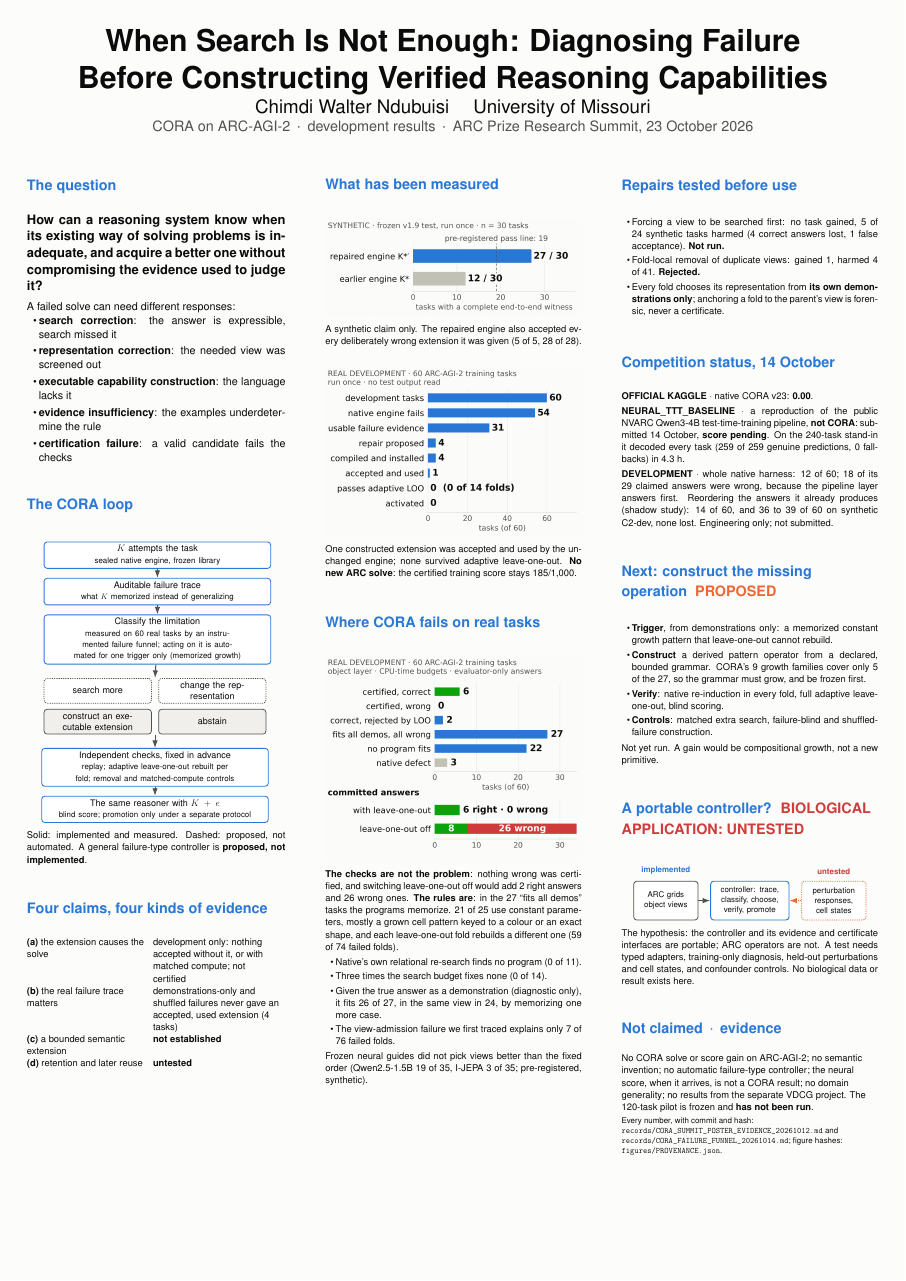
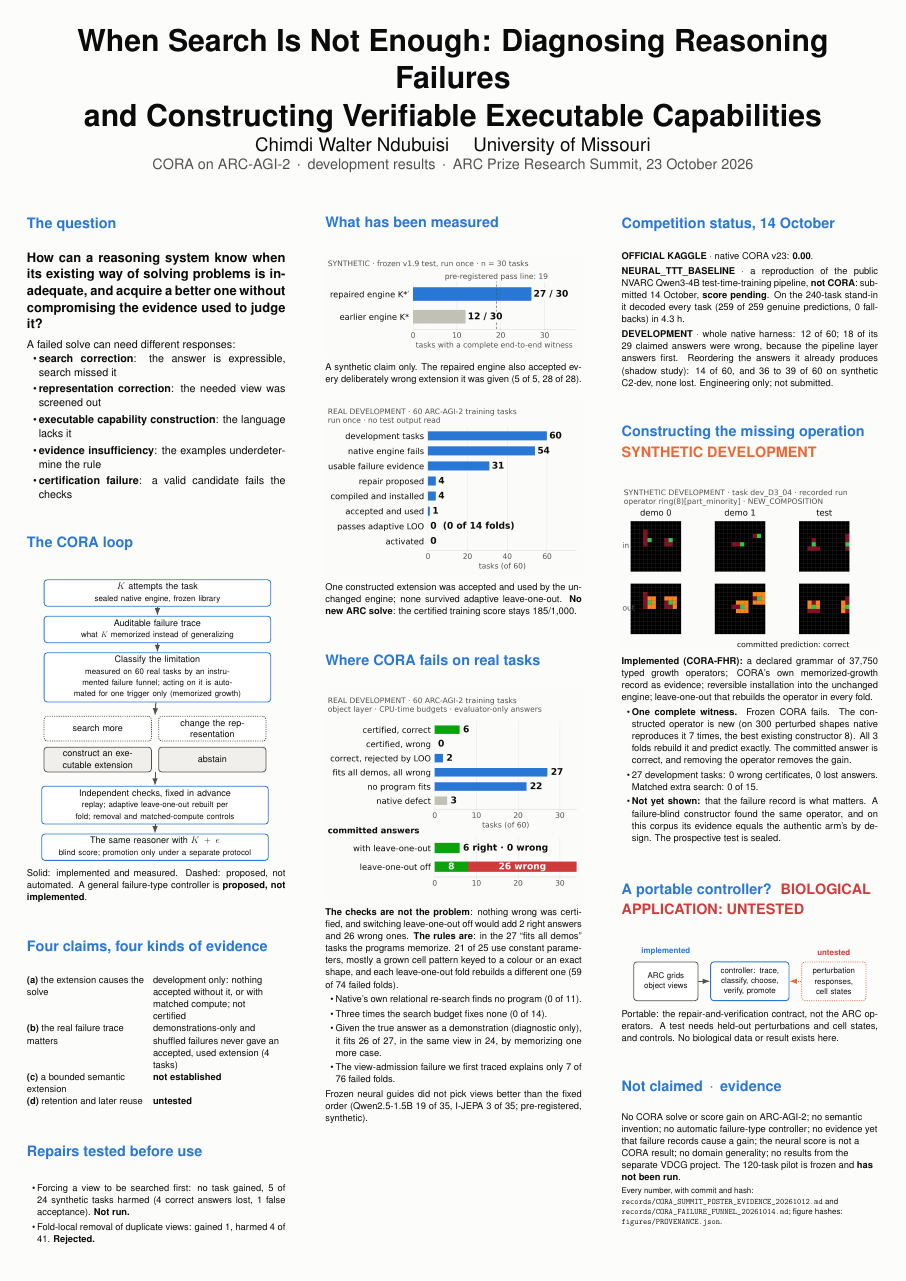
Before and after one commit to ChimdiWalter/Symbolic_Reasoning_LLM_ARC-AGI, a LaTeX poster (docs/summit_poster/poster.tex): the whole page. Compiled offline with pdfLaTeX; a LaTeX package or settings file that is missing is left out.

Commit message:
Poster retitled and updated with the CORA-FHR development witness (hash-pinned figure; implemented mechanism; one complete witness; 0 wrong / 0 lost over 27 tasks; matched search 0/15; failure-blind control matches, so the failure-record effect is not shown; prospective test sealed); abstract paragraph 4, paper section 8.20, evidence record section 16; PDFs and PPTX rebuilt

```diff
--- a/docs/summit_poster/poster.tex
+++ b/docs/summit_poster/poster.tex
@@ -50,7 +50,7 @@
   {\fontsize{52}{62}\selectfont \@author\par}\vspace*{0.3em}{\fontsize{40}{48}\selectfont\color{ink2} \@institute}}}
 \makeatother
 
-\title{\parbox{0.94\linewidth}{\centering When Search Is Not Enough: Diagnosing Failure\\ Before Constructing Verified Reasoning Capabilities}}
+\title{\parbox{0.94\linewidth}{\centering When Search Is Not Enough: Diagnosing Reasoning Failures\\ and Constructing Verifiable Executable Capabilities}}
 \author{Chimdi Walter Ndubuisi \quad University of Missouri}
 \institute{CORA on ARC-AGI-2 \,$\cdot$\, development results \,$\cdot$\, ARC Prize Research Summit, 23 October 2026}
 
@@ -121,6 +121,15 @@
   \end{tabular}
 }
 
+\block{\bt{Repairs tested before use}}{\bodyfont
+  \secfont
+  \begin{itemize}
+    \item Forcing a view to be searched first: no task gained, 5 of 24 synthetic tasks harmed (4 correct
+      answers lost, 1 false acceptance). \textbf{Not run.}
+    \item Fold-local removal of duplicate views: gained 1, harmed 4 of 41. \textbf{Rejected.}
+  \end{itemize}
+}
+
 % ======================================================================
 \column{0.333}
 \block{\bt{What has been measured}}{\bodyfont
@@ -159,17 +168,6 @@
 
 % ======================================================================
 \column{0.333}
-\block{\bt{Repairs tested before use}}{\bodyfont
-  \secfont
-  \begin{itemize}
-    \item Forcing a view to be searched first: no task gained, 5 of 24 synthetic tasks harmed (4 correct
-      answers lost, 1 false acceptance). \textbf{Not run.}
-    \item Fold-local removal of duplicate views: gained 1, harmed 4 of 41. \textbf{Rejected.}
-    \item Every fold chooses its representation from \textbf{its own demonstrations only}; anchoring a fold
-      to the parent's view is forensic, never a certificate.
-  \end{itemize}
-}
-
 \block{\bt{Competition status, 14 October}}{\bodyfont
   \secfont
   \textbf{OFFICIAL KAGGLE} $\cdot$ native CORA v23: \textbf{0.00}.\par\vspace{0.3em}
@@ -181,17 +179,22 @@
   14 of 60, and 36 to 39 of 60 on synthetic C2-dev, none lost. Engineering only; not submitted.
 }
 
-\block{\bt{Next: construct the missing operation \;{\color{warm}PROPOSED}}}{\bodyfont
-  \secfont
+\block{\bt{Constructing the missing operation \;{\color{warm}SYNTHETIC DEVELOPMENT}}}{\bodyfont
+  \begin{tikzfigure}
+    \includegraphics[width=\linewidth]{figures/fig_fhr_witness_dev_D3_04.png}
+  \end{tikzfigure}
+  \secfont \textbf{Implemented (CORA-FHR):} a declared grammar of 37,750 typed growth operators; CORA's own
+  memorized-growth record as evidence; reversible installation into the unchanged engine; leave-one-out
+  that rebuilds the operator in every fold.
   \begin{itemize}
-    \item \textbf{Trigger}, from demonstrations only: a memorized constant growth pattern that leave-one-out
-      cannot rebuild.
-    \item \textbf{Construct} a derived pattern operator from a declared, bounded grammar. CORA's 9 growth
-      families cover only 5 of the 27, so the grammar must grow, and be frozen first.
-    \item \textbf{Verify}: native re-induction in every fold, full adaptive leave-one-out, blind scoring.
-    \item \textbf{Controls}: matched extra search, failure-blind and shuffled-failure construction.
+    \item \textbf{One complete witness.} Frozen CORA fails. The constructed operator is new (on 300 perturbed
+      shapes native reproduces it 7 times, the best existing constructor 8). All 3 folds rebuild it and
+      predict exactly. The committed answer is correct, and removing the operator removes the gain.
+    \item 27 development tasks: 0 wrong certificates, 0 lost answers. Matched extra search: 0 of 15.
+    \item \textbf{Not yet shown:} that the failure record is what matters. A failure-blind constructor found
+      the same operator, and on this corpus its evidence equals the authentic arm's by design. The
+      prospective test is sealed.
   \end{itemize}
-  Not yet run. A gain would be compositional growth, not a new primitive.
 }
 
 \block{\bt{A portable controller? \;{\color{critical}BIOLOGICAL APPLICATION: UNTESTED}}}{\bodyfont
@@ -209,14 +212,13 @@
     \node[above=0.25cm of b, font=\diagsub\bfseries, text=critical] {untested};
   \end{tikzpicture}
   \end{tikzfigure}
-  \secfont The hypothesis: the controller and its evidence and certificate interfaces are portable; ARC
-  operators are not. A test needs typed adapters, training-only diagnosis, held-out perturbations and
-  cell states, and confounder controls. No biological data or result exists here.
+  \secfont Portable: the repair-and-verification contract, not the ARC operators. A test needs held-out
+  perturbations and cell states, and controls. No biological data or result exists here.
 }
 
 \block{\bt{Not claimed \,$\cdot$\, evidence}}{\bodyfont\raggedright
   \secfont No CORA solve or score gain on ARC-AGI-2; no semantic invention; no automatic failure-type
-  controller; the neural score, when it arrives, is not a CORA result; no domain generality; no
+  controller; no evidence yet that failure records cause a gain; the neural score is not a CORA result; no domain generality; no
   results from the separate VDCG project. The 120-task pilot is frozen and \textbf{has not been
   run}.\par\vspace{0.3em}
   \diagsub Every number, with commit and hash: \texttt{records/CORA\_SUMMIT\_POSTER\_EVIDENCE\_20261012.md}
```
Also changed, not shown: docs/PAPER_SKELETON.md (+27 -0 lines), docs/summit_poster/abstract.tex (+8 -3 lines), records/CORA_SUMMIT_POSTER_EVIDENCE_20261012.md (+14 -0 lines), docs/summit_poster/abstract.pdf, docs/summit_poster/poster.pdf, 1 other file.
